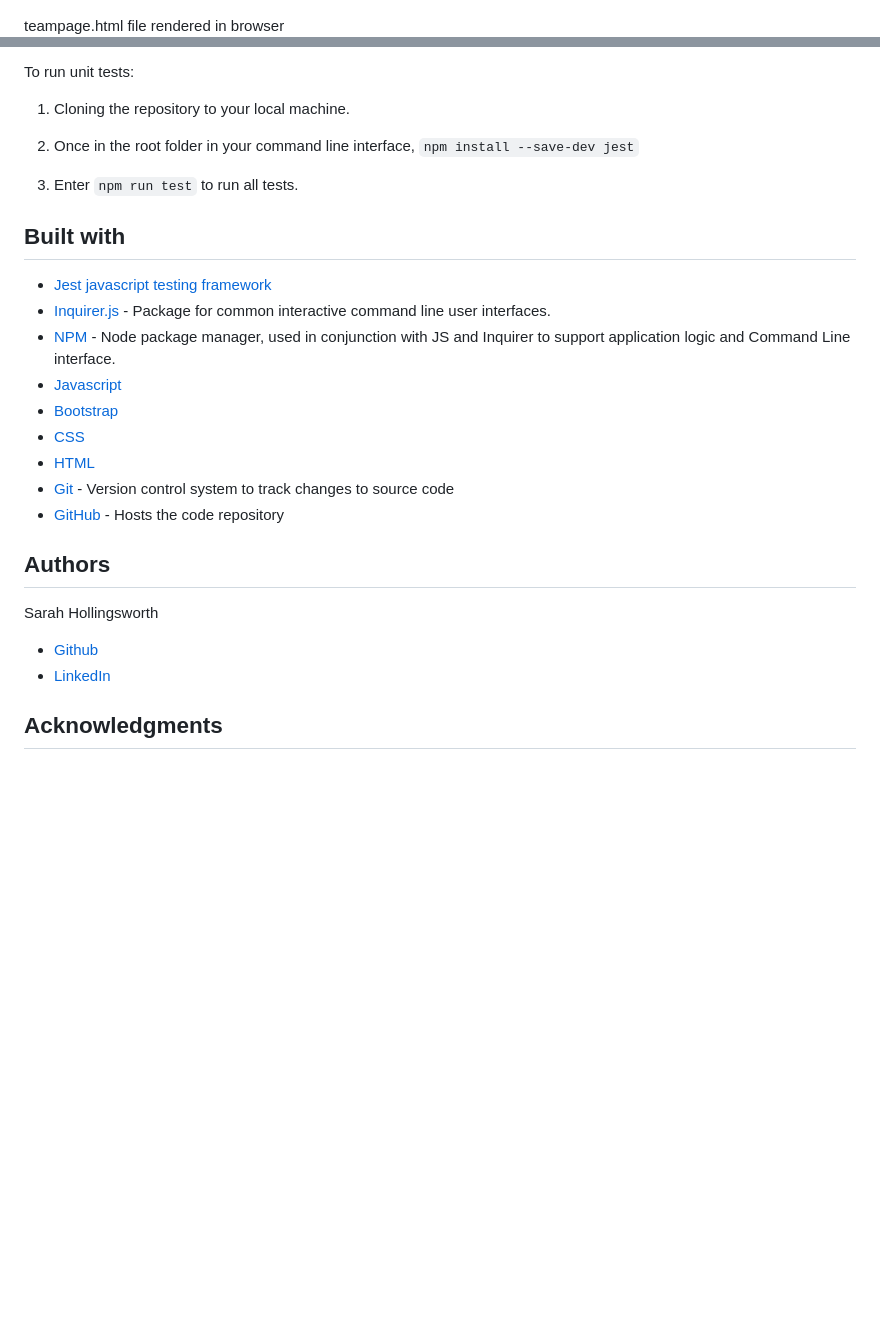
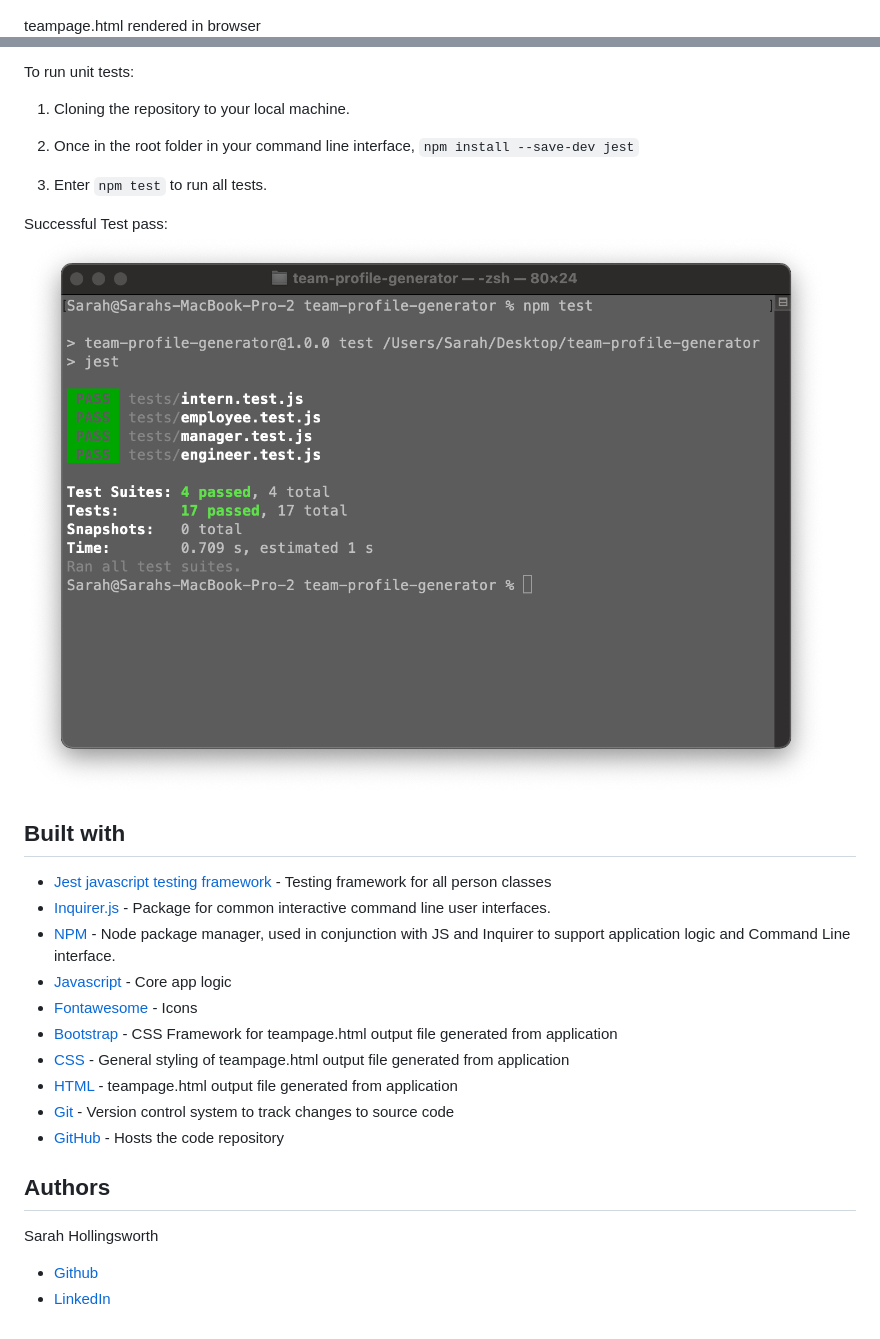
Before and after one commit to sahhollingsworth/team-profile-generator, a Markdown page: README.md, 2 parts joined by grey strips. Drawn GitHub-style; pictures changed too: dist/images/testspass_cli.png (added); blank space fills up the shorter version.

Commit message:
Docs: Updated README with link to demo of the Team Profile Generator app
Docs: Added screenshot of CLI Tests passed to README and corresponding image to assets/images.

```diff
--- a/README.md
+++ b/README.md
@@ -27,5 +45,5 @@ Command line interface - Questions completed, teampage.html file generated succe
 teampage.html file created from user input
 ![Image teamprofilepage.html generated by application](./dist/images/teampage_html.png)
 
-teampage.html file rendered in browser
+teampage.html rendered in browser
 ![Image teamprofilepage.html generated by application](./dist/images/teampage_browser.png)
@@ -83,16 +79,20 @@ To run unit tests:
 
 2. Once in the root folder in your command line interface, `npm install --save-dev jest`
 
-3. Enter `npm run test` to run all tests.
+3. Enter `npm test` to run all tests.
+
+Successful Test pass:
+![Image CLI of all tests passing](./dist/images/testspass_cli.png)
 
 ## Built with
-* [Jest javascript testing framework](https://jestjs.io/)
+* [Jest javascript testing framework](https://jestjs.io/) - Testing framework for all person classes
 * [Inquirer.js](https://www.npmjs.com/package/inquirer) - Package for common interactive command line user interfaces.
 * [NPM](https://www.npmjs.com/) - Node package manager, used in conjunction with JS and Inquirer to support application logic and Command Line interface.
-* [Javascript](https://developer.mozilla.org/en-US/docs/Web/javascript)
-* [Bootstrap](https://getbootstrap.com/docs/4.0/layout/overview/)
-* [CSS](https://developer.mozilla.org/en-US/docs/Web/CSS)
-* [HTML](https://developer.mozilla.org/en-US/docs/Web/HTML)
+* [Javascript](https://developer.mozilla.org/en-US/docs/Web/javascript) - Core app logic
+* [Fontawesome](https://fontawesome.com/) - Icons
+* [Bootstrap](https://getbootstrap.com/docs/4.0/layout/overview/) - CSS Framework for teampage.html output file generated from application
+* [CSS](https://developer.mozilla.org/en-US/docs/Web/CSS) - General styling of teampage.html output file generated from application
+* [HTML](https://developer.mozilla.org/en-US/docs/Web/HTML) - teampage.html output file generated from application
 * [Git](https://git-scm.com/doc) - Version control system to track changes to source code
 * [GitHub](https://docs.github.com/en) - Hosts the code repository
 
@@ -100,5 +100,3 @@ To run unit tests:
 Sarah Hollingsworth
 * [Github](https://github.com/sahhollingsworth)
 * [LinkedIn](https://www.linkedin.com/in/sarahhollingsworth/)
-
-## Acknowledgments
```
Also changed, not shown: other parts of README.md (+22 -26 lines), 1 other file.
